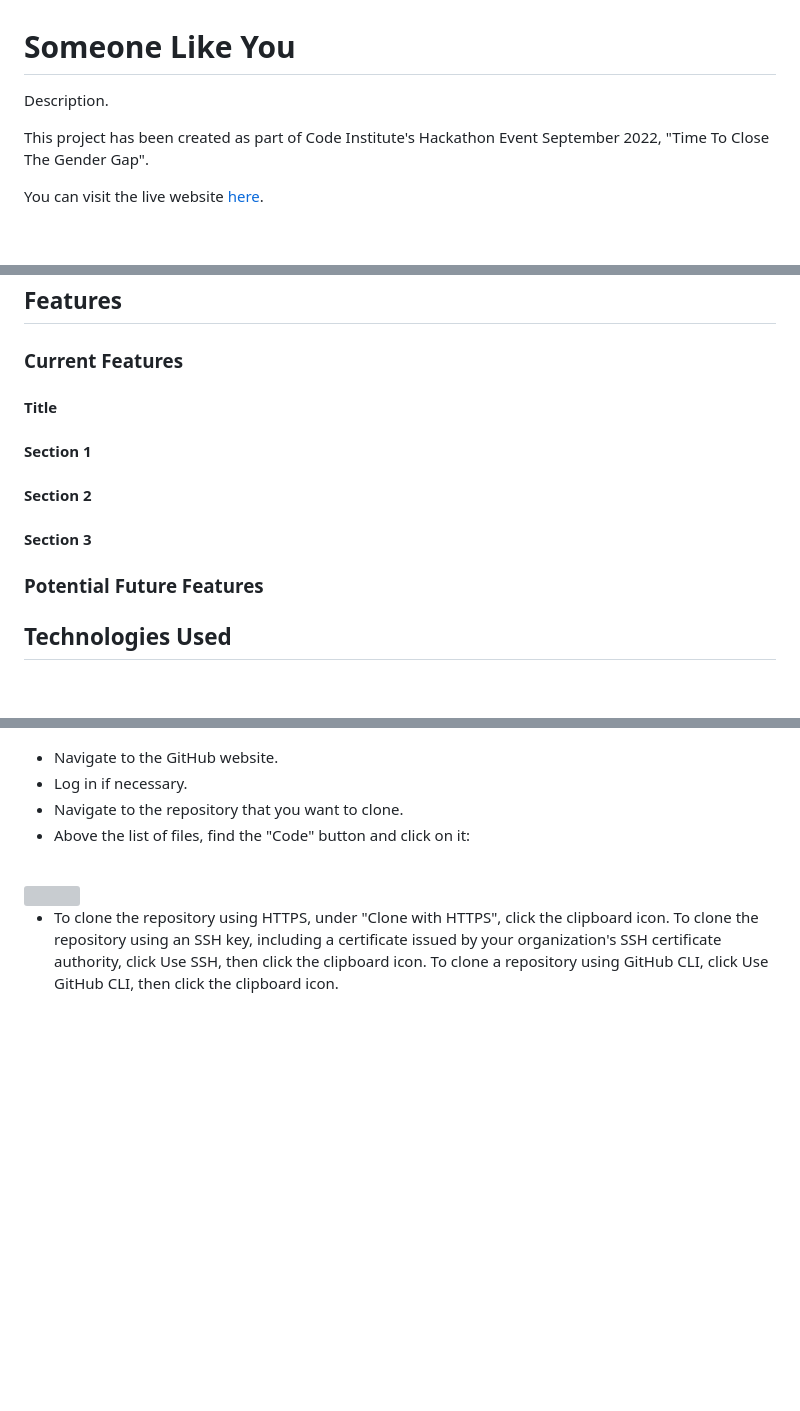
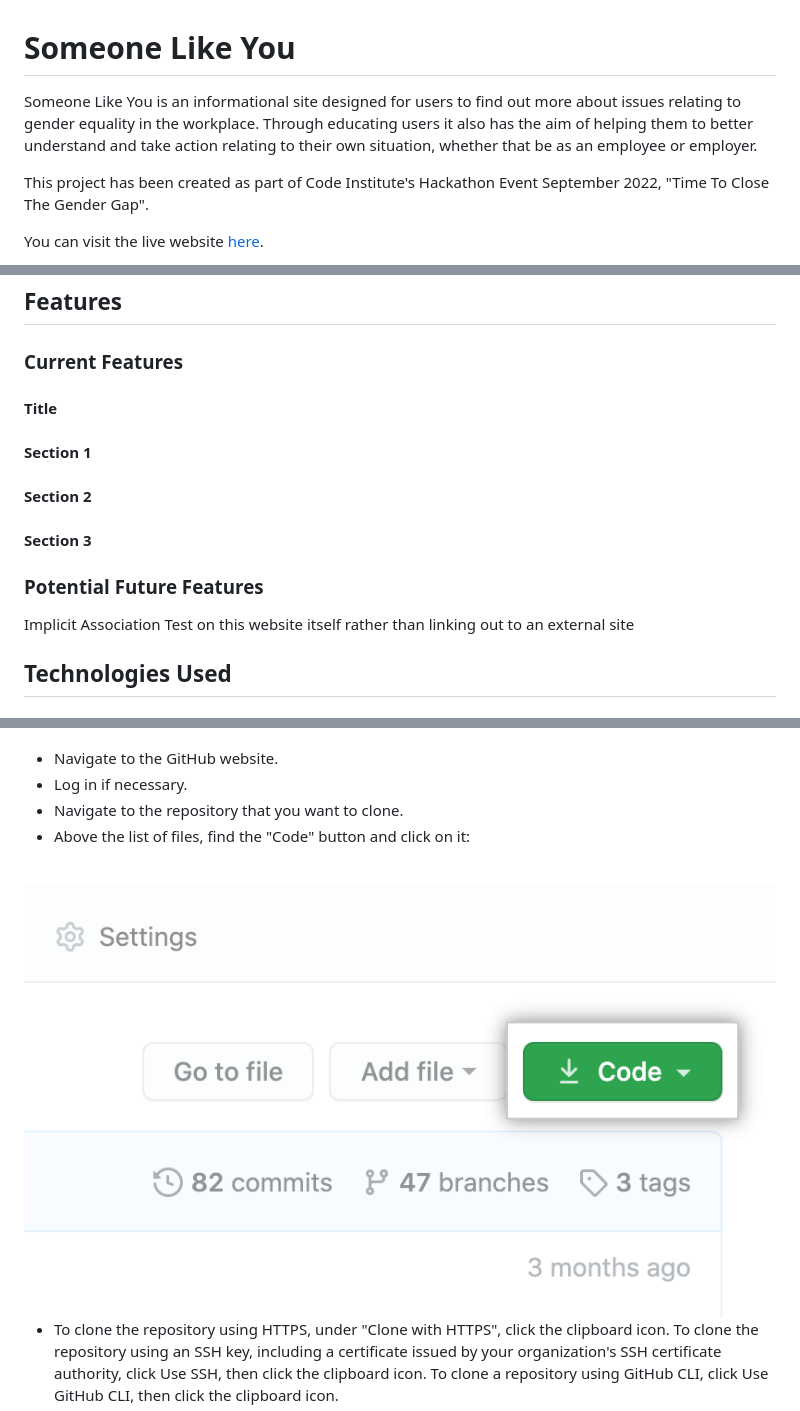
Before and after one commit to Aramantos/closethegendergap, a Markdown page: README.md, 3 parts joined by grey strips. GitHub-like rendering; pictures changed too: assets/images/code-button.png (added); blank space fills up the shorter version; grey boxes are pictures that could not be loaded.

```diff
--- a/README.md
+++ b/README.md
@@ -1,6 +1,6 @@
 # Someone Like You
 
-Description.
+Someone Like You is an informational site designed for users to find out more about issues relating to gender equality in the workplace. Through educating users it also has the aim of helping them to better understand and take action relating to their own situation, whether that be as an employee or employer.
 
 This project has been created as part of Code Institute's Hackathon Event September 2022, "Time To Close The Gender Gap".
 
@@ -78,7 +96,6 @@ Wireframes for the project can be seen [here](#).
 
 ### Current Features
 
-
 #### Title
 
 #### Section 1
@@ -88,6 +105,8 @@ Wireframes for the project can be seen [here](#).
 #### Section 3
 
 ### Potential Future Features
+
+Implicit Association Test on this website itself rather than linking out to an external site
 
 ## Technologies Used
 
@@ -159,7 +179,7 @@ It is also possible to copy the repository onto your own local machine. In pract
 - Navigate to the repository that you want to clone.
 - Above the list of files, find the "Code" button and click on it:
 <br>
-<img src="assets/images/readme-images/code-button.png">
+<img src="assets/images/code-button.png">
 
 - To clone the repository using HTTPS, under "Clone with HTTPS", click the clipboard icon. To clone the repository using an SSH key, including a certificate issued by your organization's SSH certificate authority, click Use SSH, then click the clipboard icon. To clone a repository using GitHub CLI, click Use GitHub CLI, then click the clipboard icon.
 - Open your computer terminal.
```
Also changed, not shown: other parts of README.md (+32 -13 lines).
